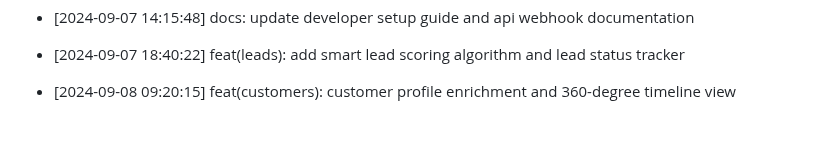
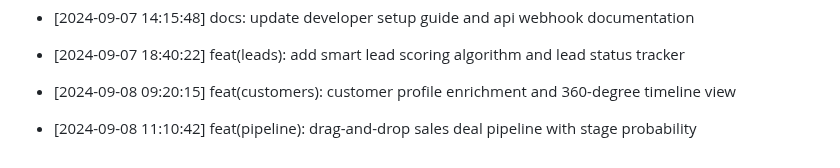
Before and after one commit to Goekss/CrmAPP, a Markdown page: CHANGELOG.md, the part around the change. GitHub-like rendering; blank space fills up the shorter version.

Commit message:
feat(pipeline): drag-and-drop sales deal pipeline with stage probability

```diff
--- a/CHANGELOG.md
+++ b/CHANGELOG.md
@@ -106,3 +106,5 @@
 - [2024-09-07 18:40:22] feat(leads): add smart lead scoring algorithm and lead status tracker
 
 - [2024-09-08 09:20:15] feat(customers): customer profile enrichment and 360-degree timeline view
+
+- [2024-09-08 11:10:42] feat(pipeline): drag-and-drop sales deal pipeline with stage probability
```
